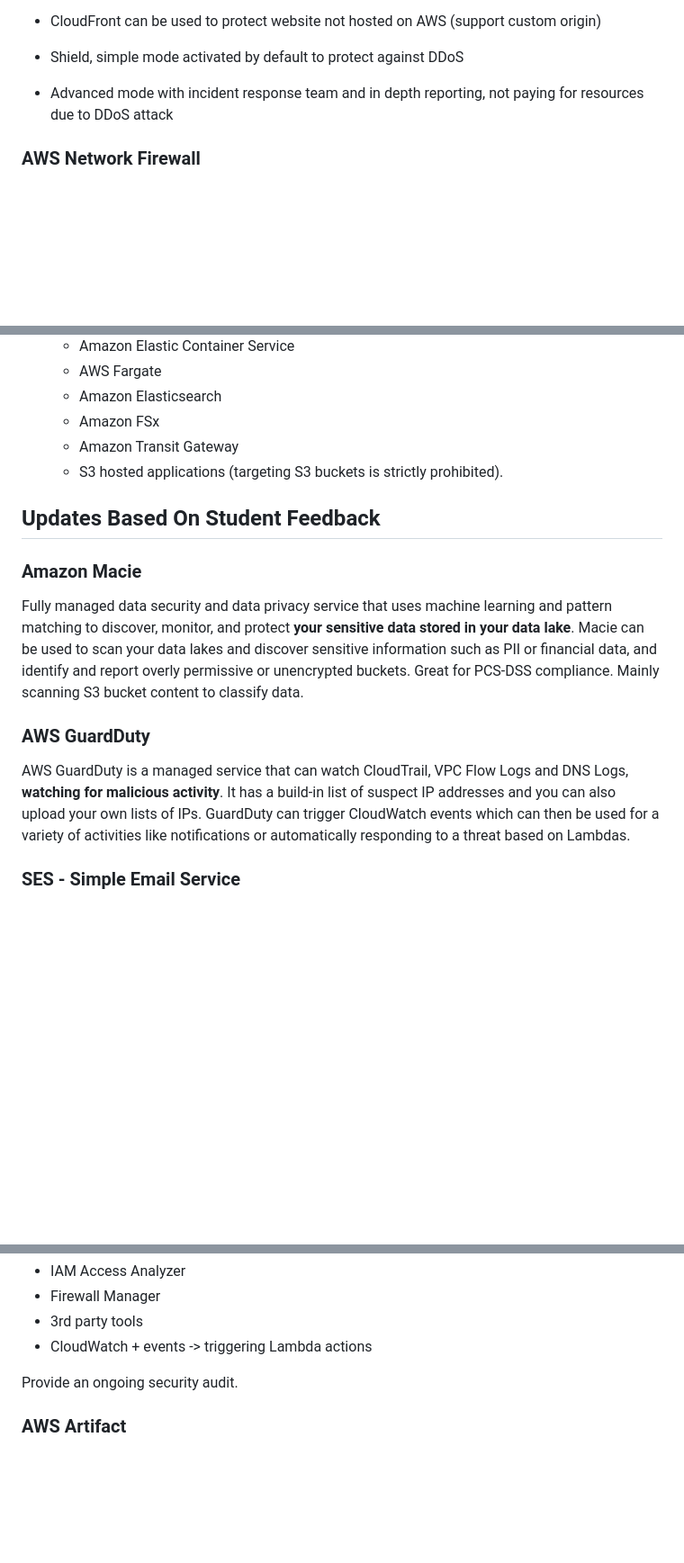
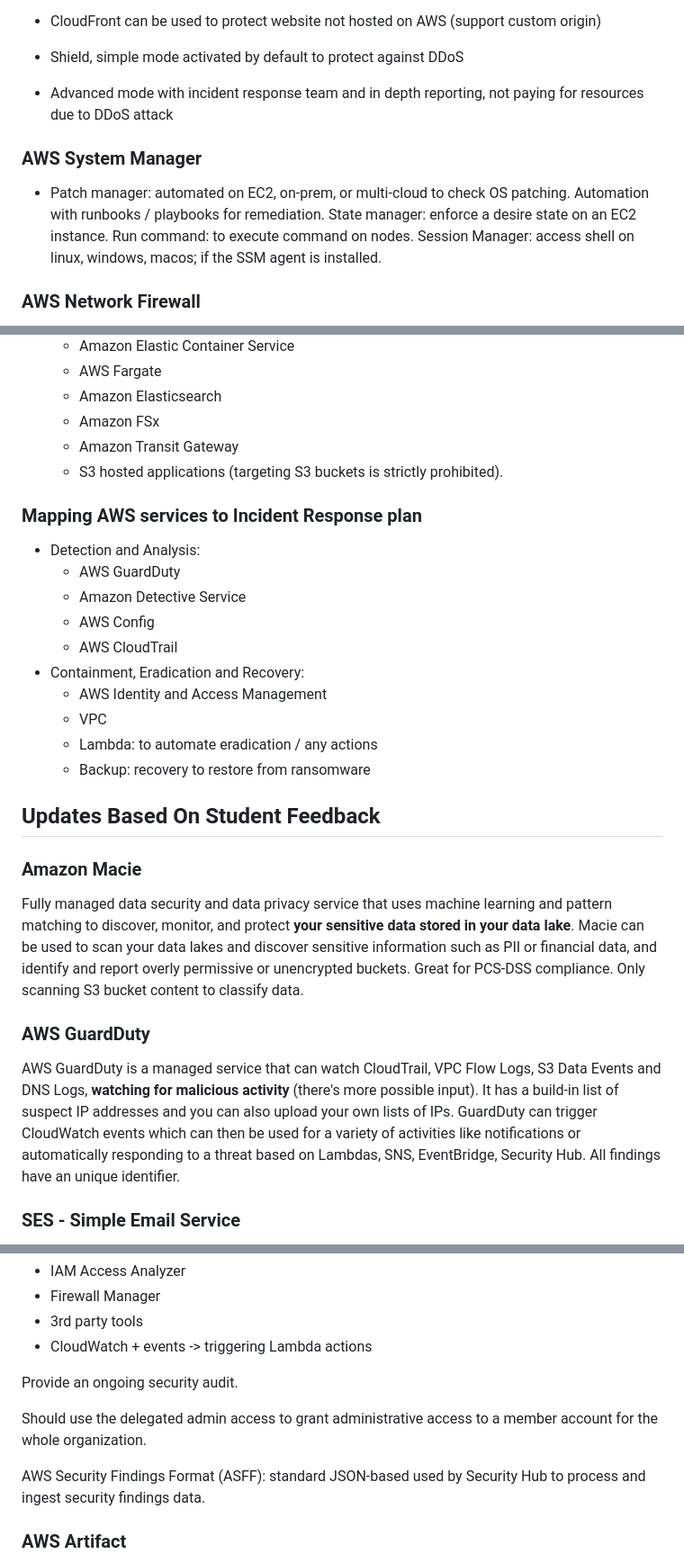
Before and after one commit to marcaurele/acloudguru-aws-certified-solution-architect, a Markdown page: SECURITY.md, 3 parts joined by grey strips. Shown at 90% size. Rendered like a GitHub page; blank space fills up the shorter version.

Commit message:
update on security

```diff
--- a/SECURITY.md
+++ b/SECURITY.md
@@ -210,6 +210,10 @@ Enable access in the Key Policy for the external account in the account which ow
 - Shield, simple mode activated by default to protect against DDoS
 - Advanced mode with incident response team and in depth reporting, not paying for resources due to DDoS attack
 
+### AWS System Manager
+
+- Patch manager: automated on EC2, on-prem, or multi-cloud to check OS patching. Automation with runbooks / playbooks for remediation. State manager: enforce a desire state on an EC2 instance. Run command: to execute command on nodes. Session Manager: access shell on linux, windows, macos; if the SSM agent is installed.
+
 ### AWS Network Firewall
 
 AWS Network Firewall provides active traffic flow inspection with real-time network and application layer protections against vulnerability exploits and brute force attacks. You can filter network traffic at the perimeter of your VPC using AWS Network Firewall. Network Firewall is a stateful, managed, network firewall and intrusion detection and prevention service. Rule groups in AWS Network Firewall provide detailed criteria for packet inspection and specify what to do when a packet matches the criteria. When Network Firewall finds a match between the criteria and a packet, the packet matches the rule group.
@@ -305,15 +309,28 @@ exit
   - Amazon Transit Gateway
   - S3 hosted applications (targeting S3 buckets is strictly prohibited).
 
+### Mapping AWS services to Incident Response plan
+
+- Detection and Analysis:
+  - AWS GuardDuty
+  - Amazon Detective Service
+  - AWS Config
+  - AWS CloudTrail
+- Containment, Eradication and Recovery:
+  - AWS Identity and Access Management
+  - VPC
+  - Lambda: to automate eradication / any actions
+  - Backup: recovery to restore from ransomware
+
 ## Updates Based On Student Feedback
 
 ### Amazon Macie
 
-Fully managed data security and data privacy service that uses machine learning and pattern matching to discover, monitor, and protect **your sensitive data stored in your data lake**. Macie can be used to scan your data lakes and discover sensitive information such as PII or financial data, and identify and report overly permissive or unencrypted buckets. Great for PCS-DSS compliance. Mainly scanning S3 bucket content to classify data.
+Fully managed data security and data privacy service that uses machine learning and pattern matching to discover, monitor, and protect **your sensitive data stored in your data lake**. Macie can be used to scan your data lakes and discover sensitive information such as PII or financial data, and identify and report overly permissive or unencrypted buckets. Great for PCS-DSS compliance. Only scanning S3 bucket content to classify data.
 
 ### AWS GuardDuty
 
-AWS GuardDuty is a managed service that can watch CloudTrail, VPC Flow Logs and DNS Logs, **watching for malicious activity**. It has a build-in list of suspect IP addresses and you can also upload your own lists of IPs. GuardDuty can trigger CloudWatch events which can then be used for a variety of activities like notifications or automatically responding to a threat based on Lambdas.
+AWS GuardDuty is a managed service that can watch CloudTrail, VPC Flow Logs, S3 Data Events and DNS Logs, **watching for malicious activity** (there's more possible input). It has a build-in list of suspect IP addresses and you can also upload your own lists of IPs. GuardDuty can trigger CloudWatch events which can then be used for a variety of activities like notifications or automatically responding to a threat based on Lambdas, SNS, EventBridge, Security Hub. All findings have an unique identifier.
 
 ### SES - Simple Email Service
 
@@ -332,6 +349,10 @@ Central hub for AWS alerts and findings coming from their security tools:
 - CloudWatch + events -> triggering Lambda actions
 
 Provide an ongoing security audit.
+
+Should use the delegated admin access to grant administrative access to a member account for the whole organization.
+
+AWS Security Findings Format (ASFF): standard JSON-based used by Security Hub to process and ingest security findings data.
 
 ### AWS Artifact
 
```
